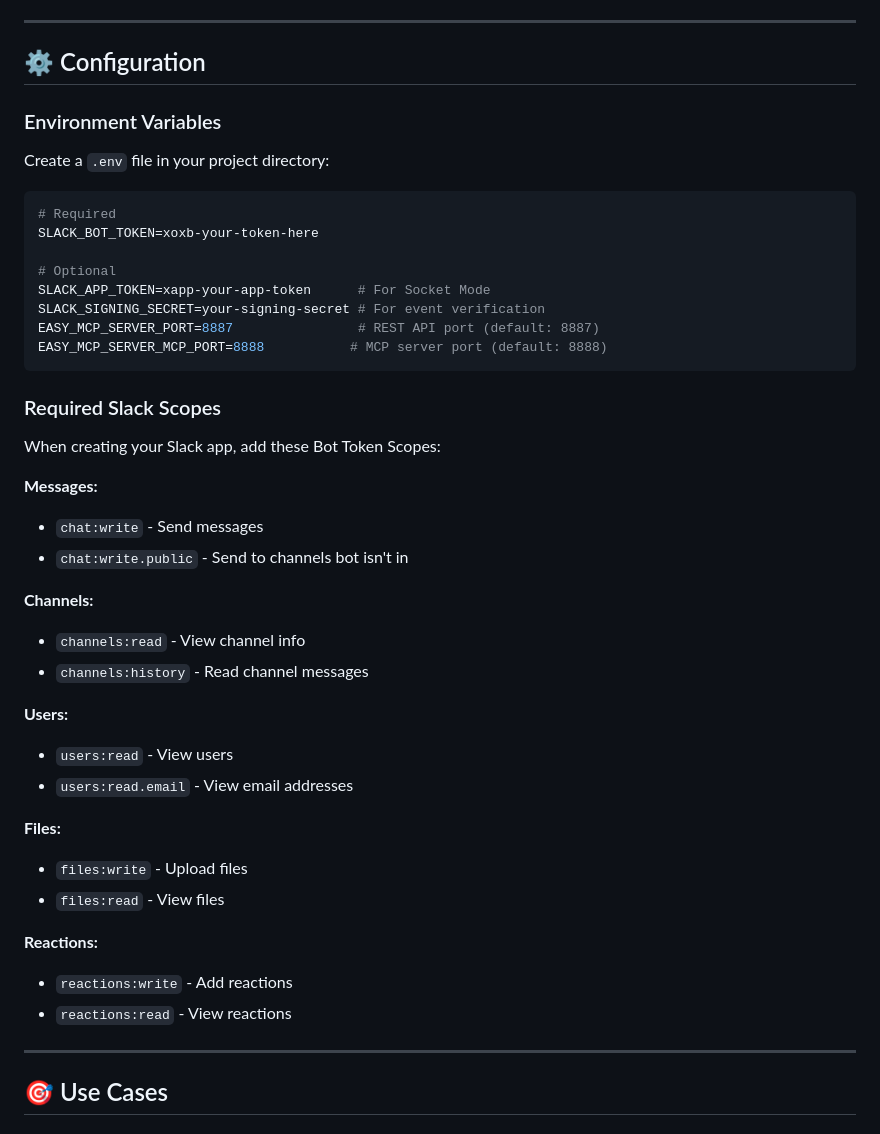
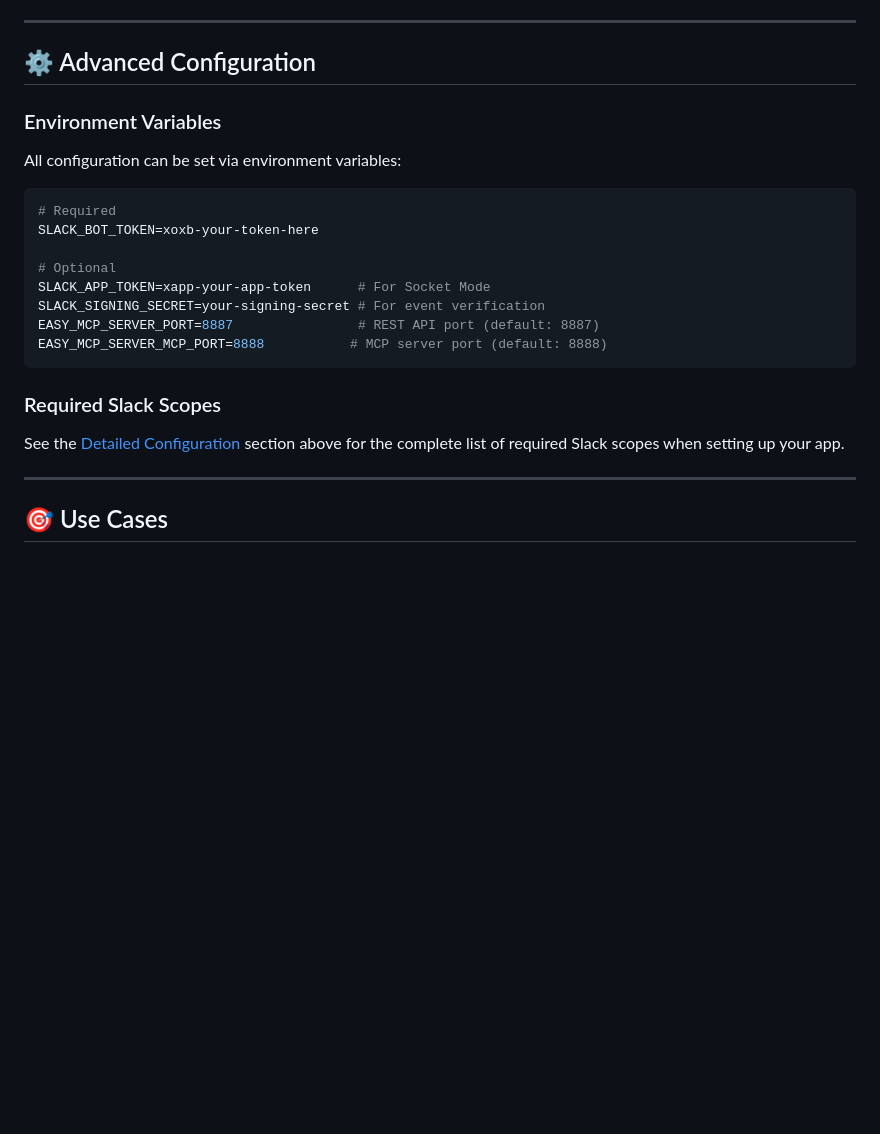
Before and after one commit to easynet-world/7159-easy-slack-mcp, a Markdown page: README.md, the part around one of its changes. Rendered like a GitHub page; blank space fills up the shorter version.

````diff
--- a/README.md
+++ b/README.md
@@ -185,11 +227,11 @@ curl -X POST http://localhost:8887/slack/files/upload \
 
 ---
 
-## ⚙️ Configuration
+## ⚙️ Advanced Configuration
 
 ### Environment Variables
 
-Create a `.env` file in your project directory:
+All configuration can be set via environment variables:
 
 ```bash
 # Required
@@ -204,27 +246,7 @@ EASY_MCP_SERVER_MCP_PORT=8888           # MCP server port (default: 8888)
 
 ### Required Slack Scopes
 
-When creating your Slack app, add these Bot Token Scopes:
-
-**Messages:**
-- `chat:write` - Send messages
-- `chat:write.public` - Send to channels bot isn't in
-
-**Channels:**
-- `channels:read` - View channel info
-- `channels:history` - Read channel messages
-
-**Users:**
-- `users:read` - View users
-- `users:read.email` - View email addresses
-
-**Files:**
-- `files:write` - Upload files
-- `files:read` - View files
-
-**Reactions:**
-- `reactions:write` - Add reactions
-- `reactions:read` - View reactions
+See the [Detailed Configuration](#-detailed-configuration) section above for the complete list of required Slack scopes when setting up your app.
 
 ---
 
````
Also changed, not shown: other parts of README.md (+59 -17 lines).
